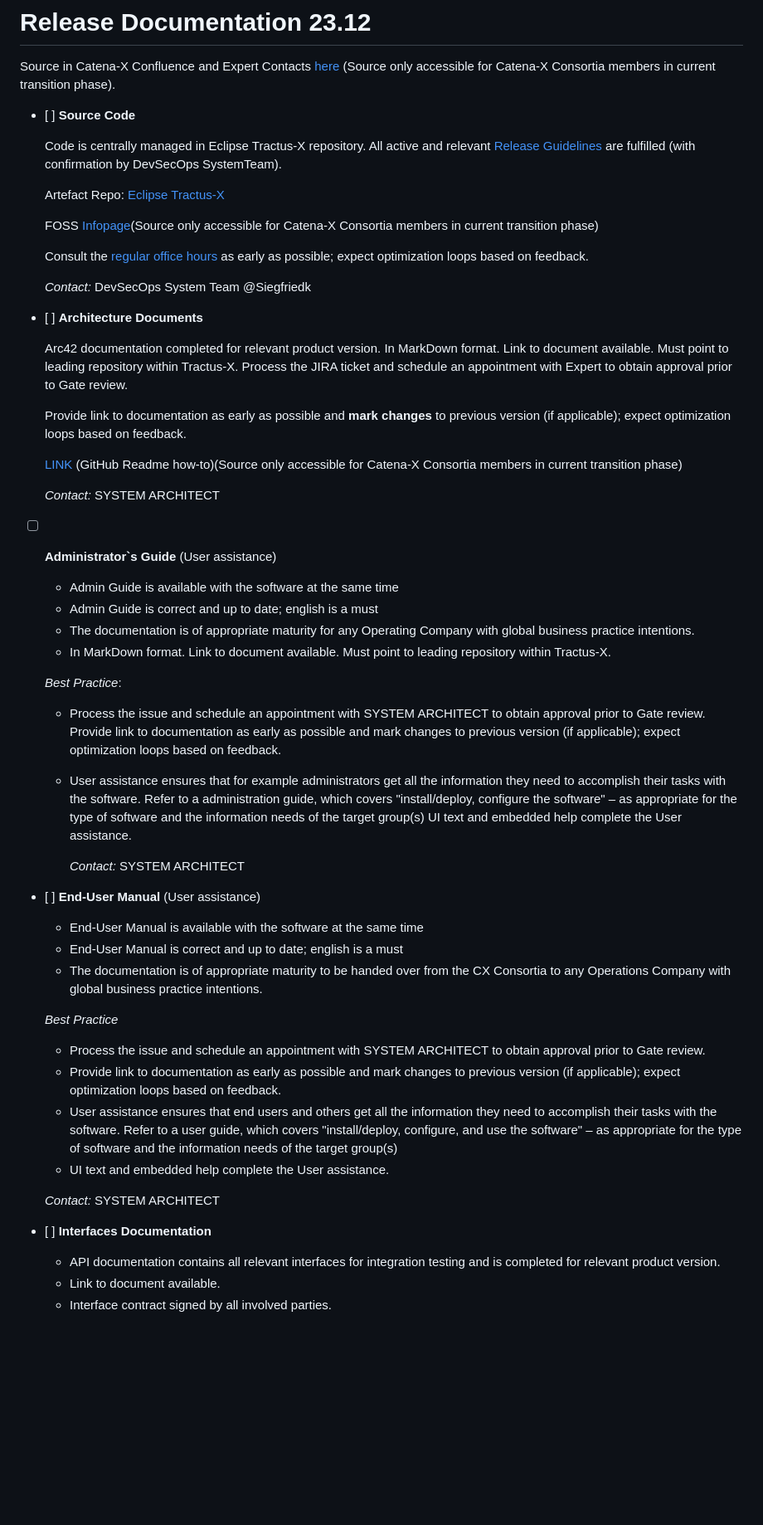
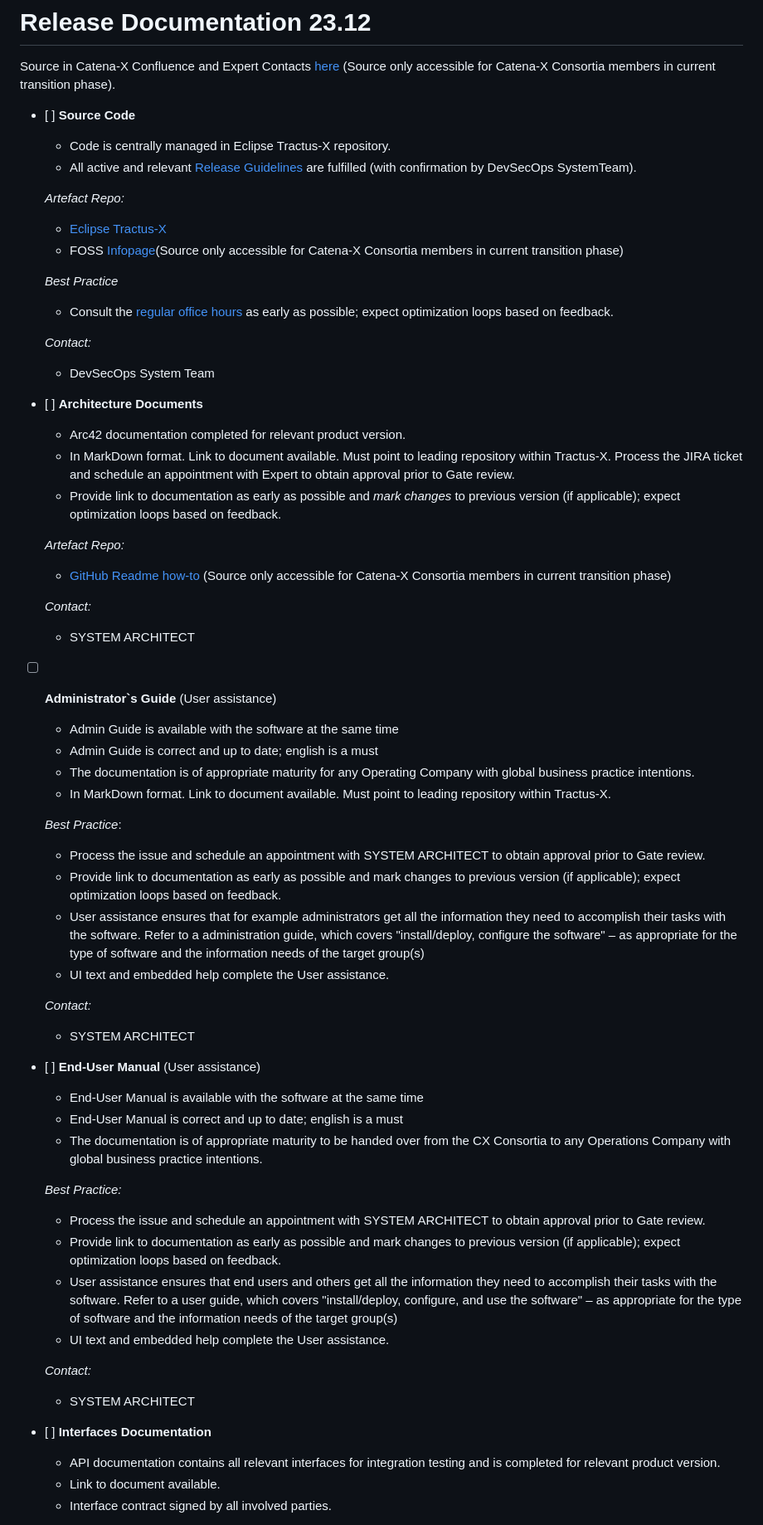
Before and after one commit to eclipse-tractusx/sig-release, a Markdown page: .github/ISSUE_TEMPLATE/Release_23.12_FOSS_DocumentationTemplate.md, the part around one of its changes. Shown at 83% size. Drawn GitHub-style; blank space fills up the shorter version.

Commit message:
Improved Preview

```diff
--- a/.github/ISSUE_TEMPLATE/Release_23.12_FOSS_DocumentationTemplate.md
+++ b/.github/ISSUE_TEMPLATE/Release_23.12_FOSS_DocumentationTemplate.md
@@ -20,28 +20,30 @@ Source in Catena-X Confluence and Expert Contacts [here](https://confluence.cate
 
 - [ ] **Source Code**
 
-  Code is centrally managed in Eclipse Tractus-X repository.
-  All active and relevant [Release Guidelines](https://eclipse-tractusx.github.io/docs/release) are fulfilled (with confirmation by DevSecOps SystemTeam).
+  - Code is centrally managed in Eclipse Tractus-X repository.
+  - All active and relevant [Release Guidelines](https://eclipse-tractusx.github.io/docs/release) are fulfilled (with confirmation by DevSecOps SystemTeam).
 
-  Artefact Repo: [Eclipse Tractus-X](https://github.com/eclipse-tractusx)
+  _Artefact Repo:_
+    - [Eclipse Tractus-X](https://github.com/eclipse-tractusx)
+    - FOSS [Infopage](https://confluence.catena-x.net/x/_AZHAw)(Source only accessible for Catena-X Consortia members in current transition phase)
 
-  FOSS [Infopage](https://confluence.catena-x.net/x/_AZHAw)(Source only accessible for Catena-X Consortia members in current transition phase)
-
-  Consult the [regular office hours](https://catenax-ng.github.io/) as early as possible; expect optimization loops based on feedback.
+  _Best Practice_
+    - Consult the [regular office hours](https://catenax-ng.github.io/) as early as possible; expect optimization loops based on feedback.
 
   _Contact:_
-  DevSecOps System Team @Siegfriedk
+    - DevSecOps System Team
 
 - [ ] **Architecture Documents**
 
-  Arc42 documentation completed for relevant product version.
-  In MarkDown format. Link to document available. Must point to leading repository within Tractus-X. Process the JIRA ticket and schedule an appointment with Expert to obtain approval prior to Gate review.
+  - Arc42 documentation completed for relevant product version.
+  - In MarkDown format. Link to document available. Must point to leading repository within Tractus-X. Process the JIRA ticket and schedule an appointment with Expert to obtain approval prior to Gate review.
+  - Provide link to documentation as early as possible and _mark changes_ to previous version (if applicable); expect optimization loops based on feedback.
 
-  Provide link to documentation as early as possible and **mark changes** to previous version (if applicable); expect optimization loops based on feedback.
+  _Artefact Repo:_
+    - [GitHub Readme how-to](https://confluence.catena-x.net/x/iVIAAQ) (Source only accessible for Catena-X Consortia members in current transition phase)
 
-  [LINK](https://confluence.catena-x.net/x/iVIAAQ) (GitHub Readme how-to)(Source only accessible for Catena-X Consortia members in current transition phase)
-
-  _Contact:_ SYSTEM ARCHITECT
+  _Contact:_
+    - SYSTEM ARCHITECT
 
 - [ ] **Administrator`s Guide** (User assistance)
 
@@ -52,29 +54,30 @@ Source in Catena-X Confluence and Expert Contacts [here](https://confluence.cate
 
   _Best Practice_:
 
-  - Process the issue and schedule an appointment with SYSTEM ARCHITECT to obtain approval prior to Gate review.
-  Provide link to documentation as early as possible and mark changes to previous version (if applicable); expect optimization loops based on feedback.
+    - Process the issue and schedule an appointment with SYSTEM ARCHITECT to obtain approval prior to Gate review.
+    - Provide link to documentation as early as possible and mark changes to previous version (if applicable); expect optimization loops based on feedback.
+    - User assistance ensures that for example administrators get all the information they need to accomplish their tasks with the software. Refer to a administration guide, which covers "install/deploy, configure the software" – as appropriate for the type of software and the information needs of the target group(s)
+    - UI text and embedded help complete the User assistance.
 
-  - User assistance ensures that for example administrators get all the information they need to accomplish their tasks with the software. Refer to a administration guide, which covers "install/deploy, configure the software" – as appropriate for the type of software and the information needs of the target group(s)
-  UI text and embedded help complete the User assistance.
-
-     _Contact:_ SYSTEM ARCHITECT
+  _Contact:_
+    - SYSTEM ARCHITECT
 
 - [ ] **End-User Manual** (User assistance)
   - End-User Manual is available with the software at the same time
   - End-User Manual is correct and up to date; english is a must
   - The documentation is of appropriate maturity to be handed over from the CX Consortia to any Operations Company with global business practice intentions.
 
-  _Best Practice_
-  - Process the issue and schedule an appointment with SYSTEM ARCHITECT to obtain approval prior to Gate review.
-  - Provide link to documentation as early as possible and mark changes to previous version (if applicable); expect optimization loops based on feedback.
-  - User assistance ensures that end users and others get all the information they need to accomplish their tasks with the software. Refer to a user guide, which covers "install/deploy, configure, and use the software" – as appropriate for the type of software and the information needs of the target group(s)
-  - UI text and embedded help complete the User assistance.
+  _Best Practice:_
 
-  _Contact:_ SYSTEM ARCHITECT
+    - Process the issue and schedule an appointment with SYSTEM ARCHITECT to obtain approval prior to Gate review.
+    - Provide link to documentation as early as possible and mark changes to previous version (if applicable); expect optimization loops based on feedback.
+    - User assistance ensures that end users and others get all the information they need to accomplish their tasks with the software. Refer to a user guide, which covers "install/deploy, configure, and use the software" – as appropriate for the type of software and the information needs of the target group(s)
+    - UI text and embedded help complete the User assistance.
+
+  _Contact:_
+    - SYSTEM ARCHITECT
 
 - [ ] **Interfaces Documentation**
-
   - API documentation contains all relevant interfaces for integration testing and is completed for relevant product version.
   - Link to document available.
   - Interface contract signed by all involved parties.
```
Also changed, not shown: other parts of .github/ISSUE_TEMPLATE/Release_23.12_FOSS_DocumentationTemplate.md (+20 -19 lines).
